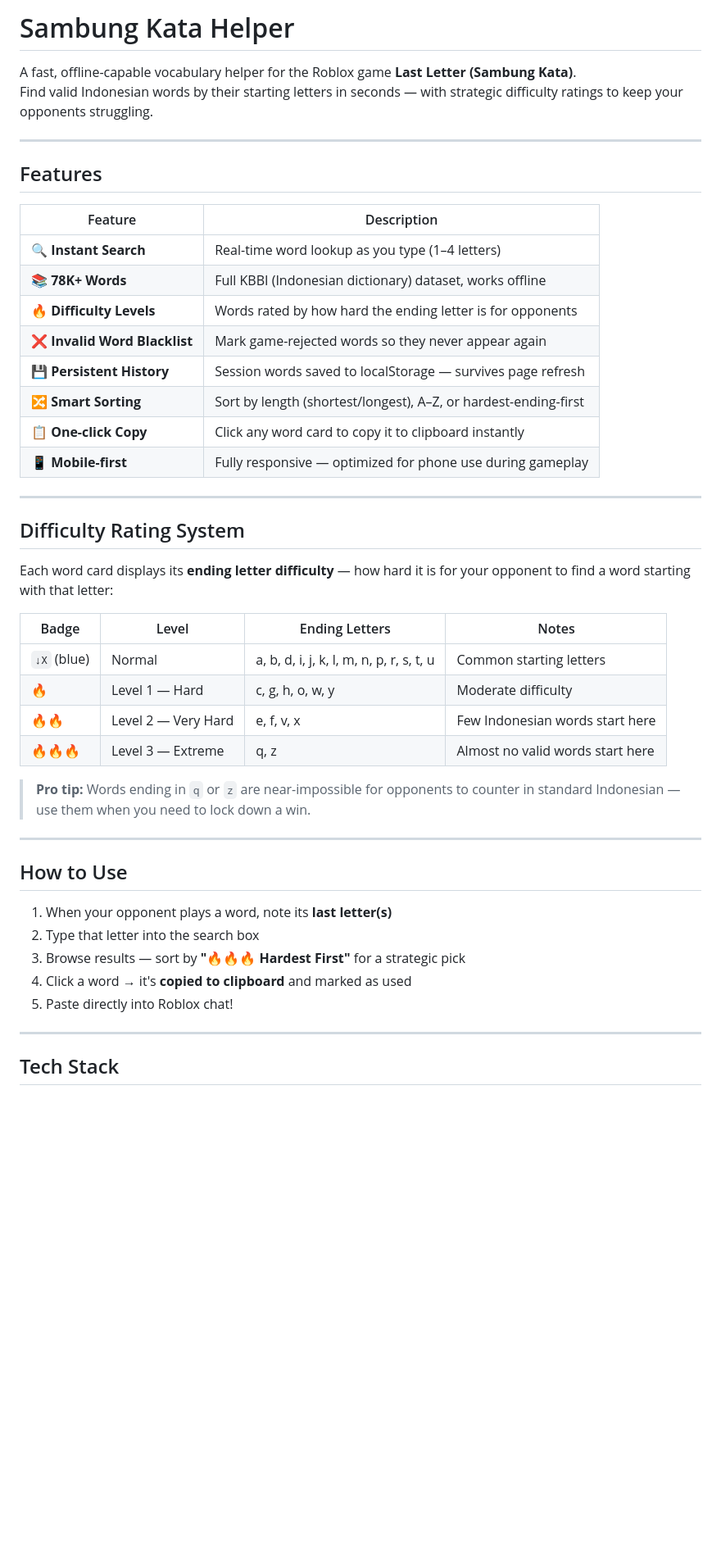
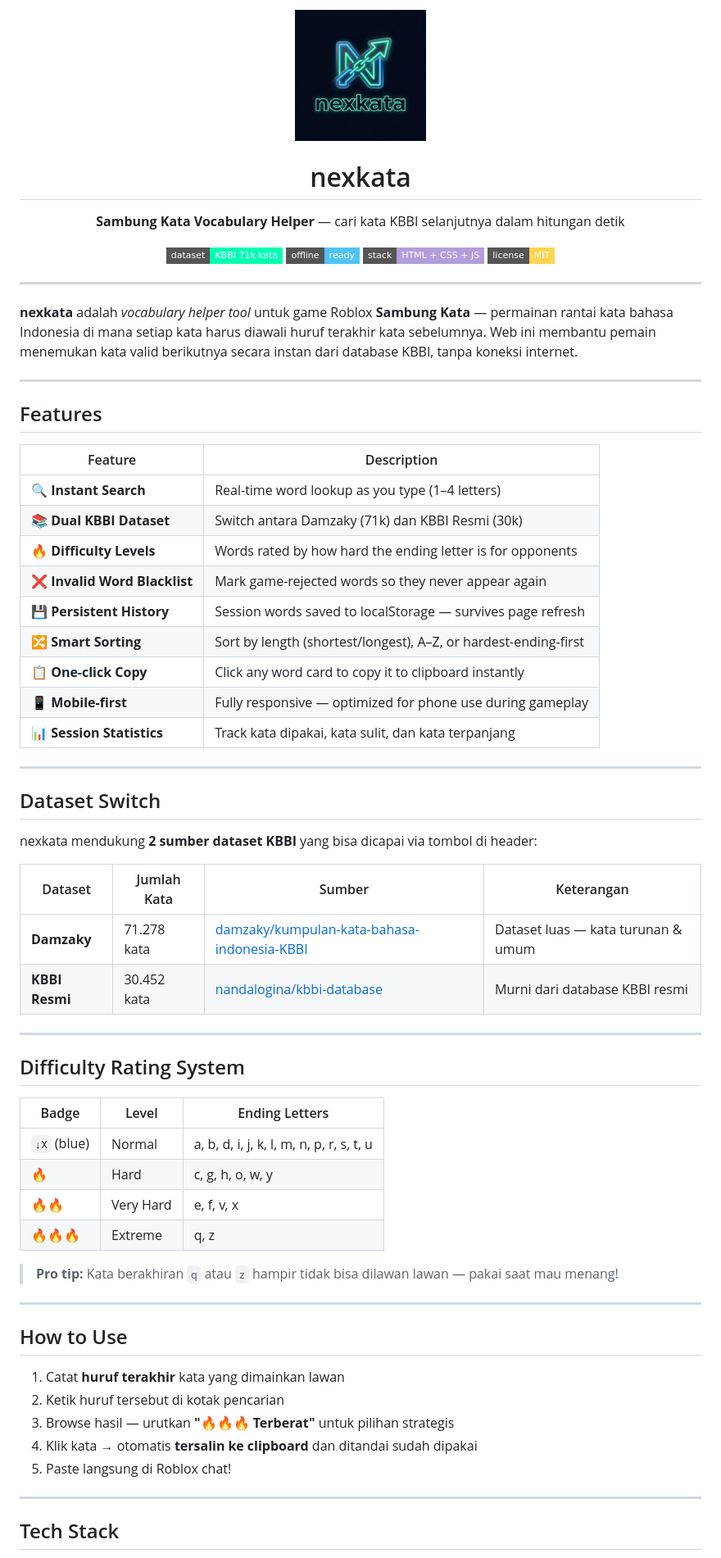
Before and after one commit to zerydery/last-letter, a Markdown page: README.md, the part around one of its changes. Shown at 82% size. Rendered like a GitHub page; pictures changed too: nexkata-logo.png (added); badges without logos; blank space fills up the shorter version.

```diff
--- a/README.md
+++ b/README.md
@@ -1,7 +1,20 @@
-# Sambung Kata Helper
+<p align="center">
+  <img src="nexkata-logo.png" alt="nexkata logo" width="160" />
+</p>
 
-A fast, offline-capable vocabulary helper for the Roblox game **Last Letter (Sambung Kata)**.
-Find valid Indonesian words by their starting letters in seconds — with strategic difficulty ratings to keep your opponents struggling.
+<h1 align="center">nexkata</h1>
+<p align="center"><strong>Sambung Kata Vocabulary Helper</strong> — cari kata KBBI selanjutnya dalam hitungan detik</p>
+
+<p align="center">
+  <img src="https://img.shields.io/badge/dataset-KBBI%2071k%20kata-00FFB3?style=flat-square" />
+  <img src="https://img.shields.io/badge/offline-ready-4FC3F7?style=flat-square" />
+  <img src="https://img.shields.io/badge/stack-HTML%20%2B%20CSS%20%2B%20JS-B39DDB?style=flat-square" />
+  <img src="https://img.shields.io/badge/license-MIT-FFD54F?style=flat-square" />
+</p>
+
+---
+
+**nexkata** adalah *vocabulary helper tool* untuk game Roblox **Sambung Kata** — permainan rantai kata bahasa Indonesia di mana setiap kata harus diawali huruf terakhir kata sebelumnya. Web ini membantu pemain menemukan kata valid berikutnya secara instan dari database KBBI, tanpa koneksi internet.
 
 ---
 
@@ -10,38 +23,48 @@ Find valid Indonesian words by their starting letters in seconds — with strate
 | Feature | Description |
 |---|---|
 | 🔍 **Instant Search** | Real-time word lookup as you type (1–4 letters) |
-| 📚 **78K+ Words** | Full KBBI (Indonesian dictionary) dataset, works offline |
+| 📚 **Dual KBBI Dataset** | Switch antara Damzaky (71k) dan KBBI Resmi (30k) |
 | 🔥 **Difficulty Levels** | Words rated by how hard the ending letter is for opponents |
 | ❌ **Invalid Word Blacklist** | Mark game-rejected words so they never appear again |
 | 💾 **Persistent History** | Session words saved to localStorage — survives page refresh |
 | 🔀 **Smart Sorting** | Sort by length (shortest/longest), A–Z, or hardest-ending-first |
 | 📋 **One-click Copy** | Click any word card to copy it to clipboard instantly |
 | 📱 **Mobile-first** | Fully responsive — optimized for phone use during gameplay |
+| 📊 **Session Statistics** | Track kata dipakai, kata sulit, dan kata terpanjang |
+
+---
+
+## Dataset Switch
+
+nexkata mendukung **2 sumber dataset KBBI** yang bisa dicapai via tombol di header:
+
+| Dataset | Jumlah Kata | Sumber | Keterangan |
+|---|---|---|---|
+| **Damzaky** | 71.278 kata | [damzaky/kumpulan-kata-bahasa-indonesia-KBBI](https://github.com/damzaky/kumpulan-kata-bahasa-indonesia-KBBI) | Dataset luas — kata turunan & umum |
+| **KBBI Resmi** | 30.452 kata | [nandalogina/kbbi-database](https://github.com/nandalogina/kbbi-database) | Murni dari database KBBI resmi |
 
 ---
 
 ## Difficulty Rating System
 
-Each word card displays its **ending letter difficulty** — how hard it is for your opponent to find a word starting with that letter:
+| Badge | Level | Ending Letters |
+|---|---|---|
+| `↓X` (blue) | Normal | a, b, d, i, j, k, l, m, n, p, r, s, t, u |
+| 🔥 | Hard | c, g, h, o, w, y |
+| 🔥🔥 | Very Hard | e, f, v, x |
+| 🔥🔥🔥 | Extreme | q, z |
 
-| Badge | Level | Ending Letters | Notes |
-|---|---|---|---|
-| `↓X` (blue) | Normal | a, b, d, i, j, k, l, m, n, p, r, s, t, u | Common starting letters |
-| 🔥 | Level 1 — Hard | c, g, h, o, w, y | Moderate difficulty |
-| 🔥🔥 | Level 2 — Very Hard | e, f, v, x | Few Indonesian words start here |
-| 🔥🔥🔥 | Level 3 — Extreme | q, z | Almost no valid words start here |
-
-> **Pro tip:** Words ending in `q` or `z` are near-impossible for opponents to counter in standard Indonesian — use them when you need to lock down a win.
+> **Pro tip:** Kata berakhiran `q` atau `z` hampir tidak bisa dilawan lawan — pakai saat mau menang!
 
 ---
 
 ## How to Use
 
-1. When your opponent plays a word, note its **last letter(s)**
-2. Type that letter into the search box
-3. Browse results — sort by **"🔥🔥🔥 Hardest First"** for a strategic pick
-4. Click a word → it's **copied to clipboard** and marked as used
-5. Paste directly into Roblox chat!
+1. Catat **huruf terakhir** kata yang dimainkan lawan
+2. Ketik huruf tersebut di kotak pencarian
+3. Browse hasil — urutkan **"🔥🔥🔥 Terberat"** untuk pilihan strategis
+4. Klik kata → otomatis **tersalin ke clipboard** dan ditandai sudah dipakai
+5. Paste langsung di Roblox chat!
 
 ---
 
```
Also changed, not shown: other parts of README.md (+13 -25 lines), 3 other files.
